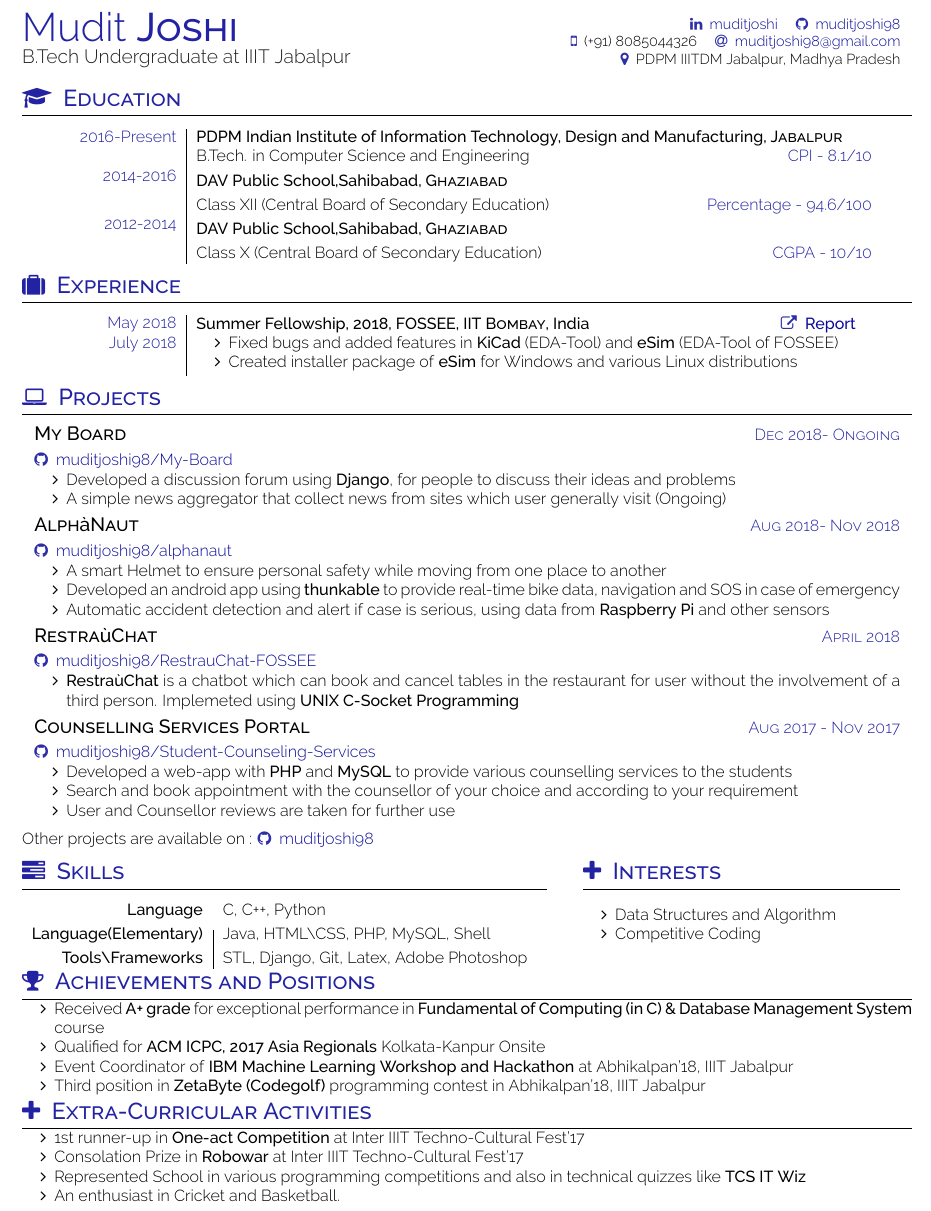
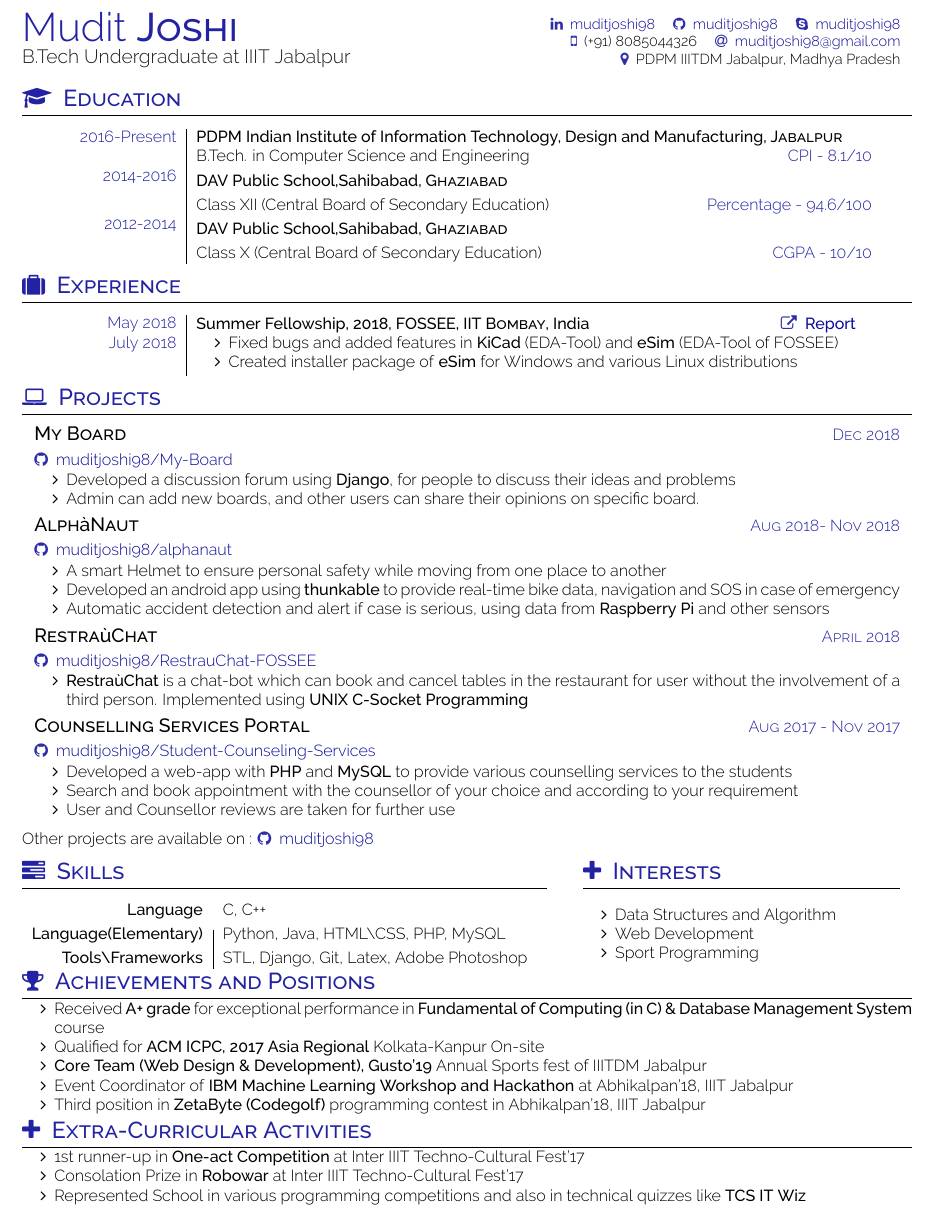
Before and after one commit to muditjoshi98/Resume, a LaTeX CV (resume.tex, which reads resume.cls, subs/achievements.tex, subs/eca.tex): part of the page, cut so that both start at the same text. Compiled offline with XeLaTeX; a missing font is replaced by an installed copy or a similar font; a LaTeX package or settings file that is missing is left out.

Commit message:
few changes

```diff
--- a/resume.cls
+++ b/resume.cls
@@ -248,6 +248,10 @@
 % Usage: \smartphone{<mobile phone number>}
 \newcommand*\smartphone[1]{\socialtext{\mobileSymbol}{#1}}
 
+% Render author's skype id (optional)
+% Usage: \skype{<mobile phone number>}
+\newcommand*{\skype}[1]{\sociallink{\faSkype}{https://join.skype.com/invite/pL6Wwl53Y5pH}{#1}}
+
 % Render author's tagline
 \newcommand\resumetitle[1]{
   \ifundef{\@alternative}{
--- a/resume.tex
+++ b/resume.tex
@@ -8,8 +8,9 @@
 \socialinfo{
     \vspace{-5mm}
     \begin{flushright}
-	\linkedin{muditjoshi}
-	\github{muditjoshi98}\\
+	\linkedin{muditjoshi98}
+	\github{muditjoshi98}
+	\skype{muditjoshi98}\\
 	\smartphone{(+91) 8085044326}
 	\email{muditjoshi98@gmail.com}\\
 	\address{PDPM IIITDM Jabalpur, Madhya Pradesh}
--- a/subs/achievements.tex
+++ b/subs/achievements.tex
@@ -3,7 +3,8 @@
 \sectionTitle{\textbf{Achievements and Positions}}{\faTrophy}
 \begin{itemize}
 	\item Received \textbf{A+ grade} for exceptional performance in \textbf {Fundamental of Computing (in C) \& Database Management System } course
-	\item Qualified for \textbf{ACM ICPC, 2017 Asia Regionals} Kolkata-Kanpur Onsite
+	\item Qualified for \textbf{ACM ICPC, 2017 Asia Regional} Kolkata-Kanpur On-site
+	\item \textbf{Core Team (Web Design \& Development), Gusto'19} Annual Sports fest of IIITDM Jabalpur
     \item Event Coordinator of \textbf{IBM Machine Learning Workshop and Hackathon} at Abhikalpan'18, IIIT Jabalpur
     \item Third position in \textbf{ZetaByte (Codegolf)} programming contest in Abhikalpan'18, IIIT Jabalpur
 \end{itemize}
--- a/subs/eca.tex
+++ b/subs/eca.tex
@@ -5,5 +5,4 @@
 	\item 1st  runner-up in \textbf{One-act Competition} at Inter IIIT Techno-Cultural Fest’17
 	\item Consolation Prize in \textbf{Robowar} at Inter IIIT Techno-Cultural Fest’17
 	\item Represented School in various programming competitions and also in technical quizzes like \textbf{TCS IT Wiz}
-	\item An enthusiast in Cricket and Basketball.
 \end{itemize}
--- a/subs/projects.tex
+++ b/subs/projects.tex
@@ -3,13 +3,13 @@
 \sectionTitle{\textbf{Projects}}{\faLaptop}
 \begin{projects}
     \project
-	{My Board}{Dec 2018- Ongoing}
+	{My Board}{Dec 2018}
 	{\github{muditjoshi98/My-Board}}
 	{
 	    \begin{itemize}
 	        \vspace{-5mm}
             \item Developed a discussion forum using \textbf{Django}, for people to discuss their ideas and problems
-            \item A simple news aggregator that collect news from sites which user generally visit (Ongoing)
+            \item Admin can add new boards, and other users can share their opinions on specific board.
         \end{itemize}
 	}
 
@@ -31,7 +31,7 @@
 	{
 	    \begin{itemize}
 	        \vspace{-5mm}
-            \item \textbf{RestraùChat} is a chatbot which can book and cancel tables in the restaurant for user without the involvement of a third person. Implemeted using \textbf{UNIX C-Socket Programming}
+            \item \textbf{RestraùChat} is a chat-bot which can book and cancel tables in the restaurant for user without the involvement of a third person. Implemented using \textbf{UNIX C-Socket Programming}
         \end{itemize}
 	}
 
--- a/subs/skills.tex
+++ b/subs/skills.tex
@@ -5,8 +5,8 @@
 \medskip
 %\setlength{\tabcolsep}{2pt}
 \begin{tabular}{r|l}
-\textbf{Language} &C, C++, Python \\[1mm]
-\textbf{Language(Elementary)} &Java, HTML\textbackslash{}CSS, PHP, MySQL, Shell \\[1mm]
+\textbf{Language} &C, C++ \\[1mm]
+\textbf{Language(Elementary)} &Python, Java, HTML\textbackslash{}CSS, PHP, MySQL \\[1mm]
 \textbf{Tools\textbackslash{}Frameworks} &STL, Django, Git, Latex, Adobe Photoshop
 \end{tabular}
 }
@@ -14,7 +14,8 @@
 \vspace{1em}
 \begin{itemize}
 	\item Data Structures and Algorithm
-	\item Competitive Coding
+	\item Web Development
+	\item Sport Programming
 \end{itemize}
 }
 \medskip
```
Also changed, not shown: Resume.pdf, resume.tex (2 more changed lines).
